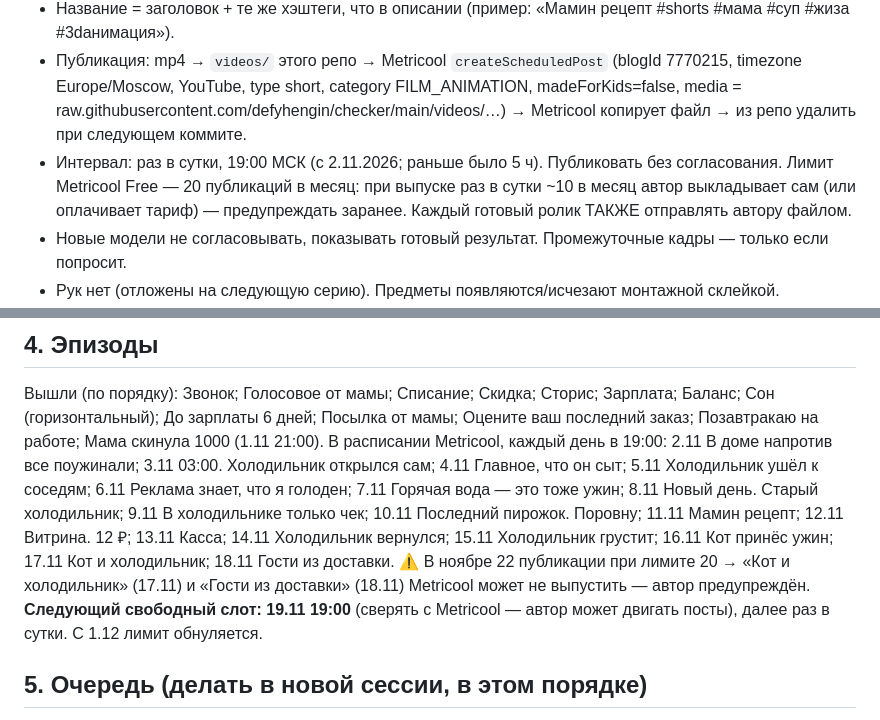
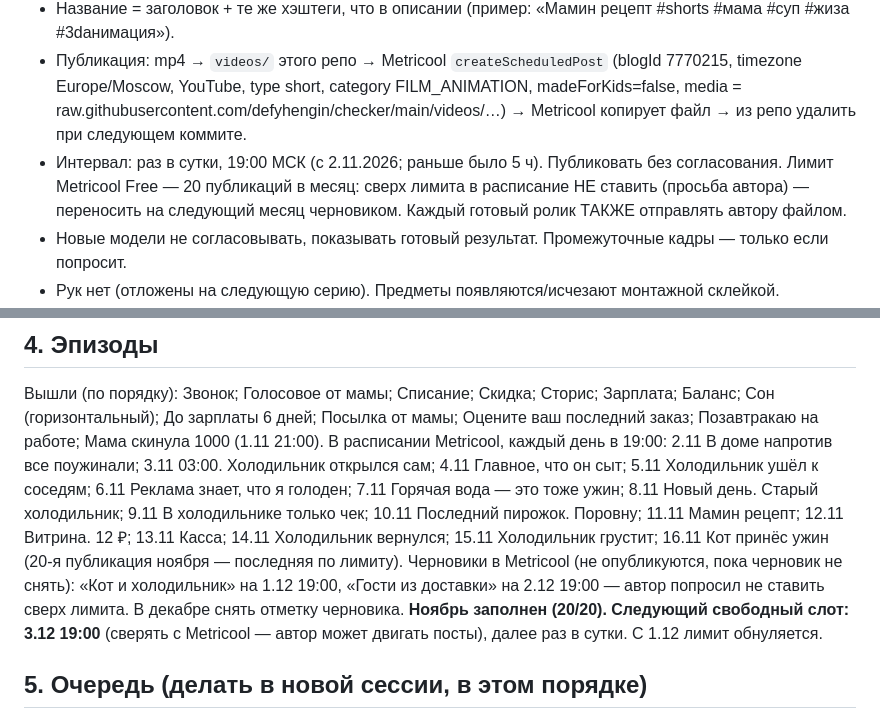
Before and after one commit to defyhengin/checker, a Markdown page: project/SERIES_BIBLE.md, 2 parts joined by grey strips. Drawn GitHub-style.

Commit message:
Сверх лимита — черновиками на декабрь
Co-Authored-By: Claude Opus 5.5 <noreply@anthropic.com>
Claude-Session: https://claude.ai/code/session_01PMMcvvWwcXkWzui31WooiT

```diff
--- a/project/SERIES_BIBLE.md
+++ b/project/SERIES_BIBLE.md
@@ -11,7 +11,7 @@
 - Описание: короткая фраза, строка «Поддержать, чтобы холодильник не пустовал: donationalerts.com/r/whatwhatwhat», хэштеги. Ссылки без https/www.
 - Название = заголовок + те же хэштеги, что в описании (пример: «Мамин рецепт #shorts #мама #суп #жиза #3dанимация»).
 - Публикация: mp4 → `videos/` этого репо → Metricool `createScheduledPost` (blogId 7770215, timezone Europe/Moscow, YouTube, type short, category FILM_ANIMATION, madeForKids=false, media = raw.githubusercontent.com/defyhengin/checker/main/videos/…) → Metricool копирует файл → из репо удалить при следующем коммите.
-- Интервал: раз в сутки, 19:00 МСК (с 2.11.2026; раньше было 5 ч). Публиковать без согласования. Лимит Metricool Free — 20 публикаций в месяц: при выпуске раз в сутки ~10 в месяц автор выкладывает сам (или оплачивает тариф) — предупреждать заранее. Каждый готовый ролик ТАКЖЕ отправлять автору файлом.
+- Интервал: раз в сутки, 19:00 МСК (с 2.11.2026; раньше было 5 ч). Публиковать без согласования. Лимит Metricool Free — 20 публикаций в месяц: сверх лимита в расписание НЕ ставить (просьба автора) — переносить на следующий месяц черновиком. Каждый готовый ролик ТАКЖЕ отправлять автору файлом.
 - Новые модели не согласовывать, показывать готовый результат. Промежуточные кадры — только если попросит.
 - Рук нет (отложены на следующую серию). Предметы появляются/исчезают монтажной склейкой.
 - Кот в этом мире всегда сыт; пустая тарелка — только у героя.
@@ -27,9 +27,9 @@
 
 ## 4. Эпизоды
 Вышли (по порядку): Звонок; Голосовое от мамы; Списание; Скидка; Сторис; Зарплата; Баланс; Сон (горизонтальный); До зарплаты 6 дней; Посылка от мамы; Оцените ваш последний заказ; Позавтракаю на работе; Мама скинула 1000 (1.11 21:00).
-В расписании Metricool, каждый день в 19:00: 2.11 В доме напротив все поужинали; 3.11 03:00. Холодильник открылся сам; 4.11 Главное, что он сыт; 5.11 Холодильник ушёл к соседям; 6.11 Реклама знает, что я голоден; 7.11 Горячая вода — это тоже ужин; 8.11 Новый день. Старый холодильник; 9.11 В холодильнике только чек; 10.11 Последний пирожок. Поровну; 11.11 Мамин рецепт; 12.11 Витрина. 12 ₽; 13.11 Касса; 14.11 Холодильник вернулся; 15.11 Холодильник грустит; 16.11 Кот принёс ужин; 17.11 Кот и холодильник; 18.11 Гости из доставки.
-⚠️ В ноябре 22 публикации при лимите 20 → «Кот и холодильник» (17.11) и «Гости из доставки» (18.11) Metricool может не выпустить — автор предупреждён.
-**Следующий свободный слот: 19.11 19:00** (сверять с Metricool — автор может двигать посты), далее раз в сутки. С 1.12 лимит обнуляется.
+В расписании Metricool, каждый день в 19:00: 2.11 В доме напротив все поужинали; 3.11 03:00. Холодильник открылся сам; 4.11 Главное, что он сыт; 5.11 Холодильник ушёл к соседям; 6.11 Реклама знает, что я голоден; 7.11 Горячая вода — это тоже ужин; 8.11 Новый день. Старый холодильник; 9.11 В холодильнике только чек; 10.11 Последний пирожок. Поровну; 11.11 Мамин рецепт; 12.11 Витрина. 12 ₽; 13.11 Касса; 14.11 Холодильник вернулся; 15.11 Холодильник грустит; 16.11 Кот принёс ужин (20-я публикация ноября — последняя по лимиту).
+Черновики в Metricool (не опубликуются, пока черновик не снять): «Кот и холодильник» на 1.12 19:00, «Гости из доставки» на 2.12 19:00 — автор попросил не ставить сверх лимита. В декабре снять отметку черновика.
+**Ноябрь заполнен (20/20). Следующий свободный слот: 3.12 19:00** (сверять с Metricool — автор может двигать посты), далее раз в сутки. С 1.12 лимит обнуляется.
 
 ## 5. Очередь (делать в новой сессии, в этом порядке)
 1. ~~Касса~~ — ГОТОВО (`src/ep_kassa.py` стоп-кадры, `src/ep_kassa_edit.py` монтаж, `src/gen_kassa_tex.py` текстуры ценников/экрана кассы; запускать из плоской папки, где рядом лежат `shop/`, `tex/`, `card_da.mp4`). Кассир теперь лицом к камере, у неё глаза; покупателя-модель прячем (герой за кадром).
```
